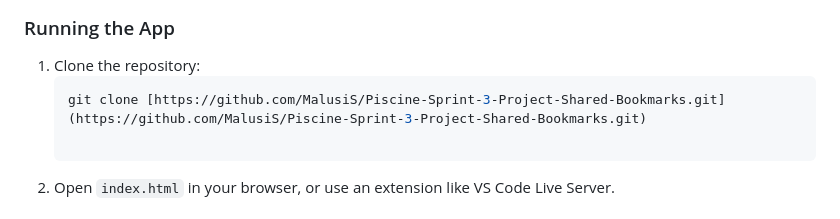
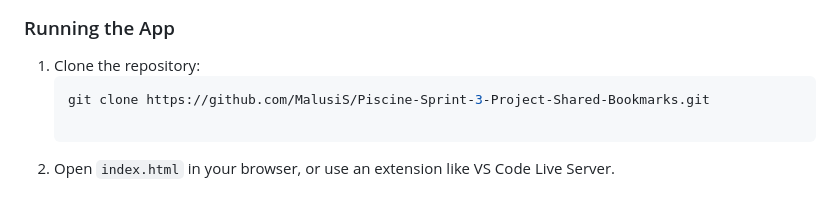
Before and after one commit to MalusiS/Piscine-Sprint-3-Project-Shared-Bookmarks, a Markdown page: README.md, the part around one of its changes. GitHub-like rendering.

Commit message:
Fix markdown formatting for clone command in README

````diff
--- a/README.md
+++ b/README.md
@@ -38,7 +38,7 @@ Because this project is built with Vanilla JS and a Tailwind CDN, there is no co
 ### Running the App
 1. Clone the repository:
    ```bash
-   git clone [https://github.com/MalusiS/Piscine-Sprint-3-Project-Shared-Bookmarks.git](https://github.com/MalusiS/Piscine-Sprint-3-Project-Shared-Bookmarks.git)
+   git clone https://github.com/MalusiS/Piscine-Sprint-3-Project-Shared-Bookmarks.git
 
 2. Open `index.html` in your browser, or use an extension like VS Code Live Server.
 
````
Also changed, not shown: other parts of README.md (+1 -1 lines).
